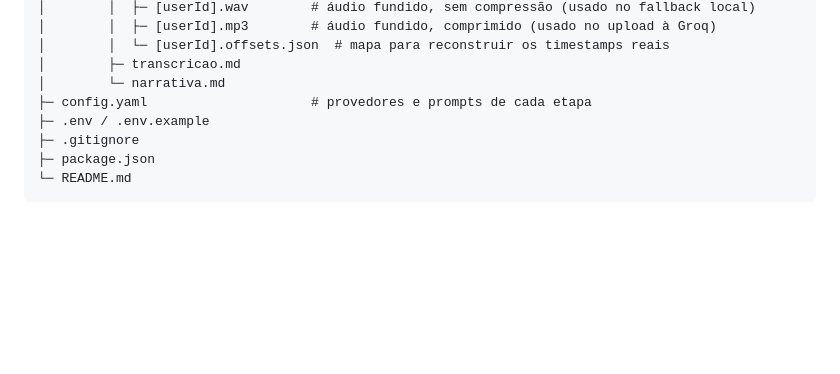
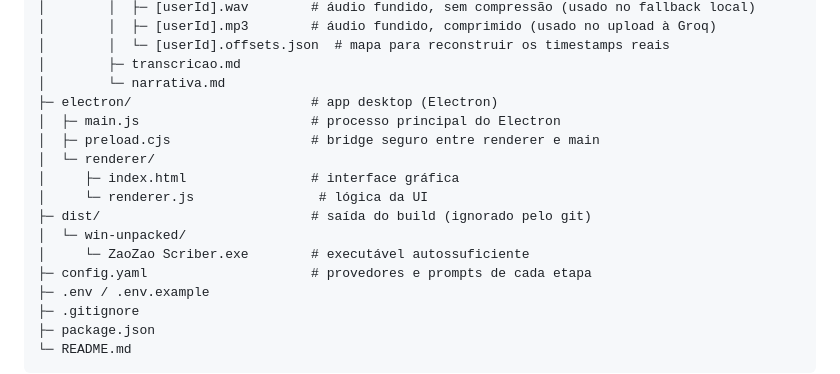
Before and after one commit to igordone/Zaozao-Transcriber, a Markdown page: README.md, the part around one of its changes. GitHub-like rendering; blank space fills up the shorter version.

```diff
--- a/README.md
+++ b/README.md
@@ -247,6 +291,15 @@ discord-rpg-transcriber/
 │        │  └─ [userId].offsets.json  # mapa para reconstruir os timestamps reais
 │        ├─ transcricao.md
 │        └─ narrativa.md
+├─ electron/                       # app desktop (Electron)
+│  ├─ main.js                      # processo principal do Electron
+│  ├─ preload.cjs                  # bridge seguro entre renderer e main
+│  └─ renderer/
+│     ├─ index.html                # interface gráfica
+│     └─ renderer.js                # lógica da UI
+├─ dist/                           # saída do build (ignorado pelo git)
+│  └─ win-unpacked/
+│     └─ ZaoZao Scriber.exe        # executável autossuficiente
 ├─ config.yaml                     # provedores e prompts de cada etapa
 ├─ .env / .env.example
 ├─ .gitignore
```
Also changed, not shown: other parts of README.md (+52 -8 lines).
